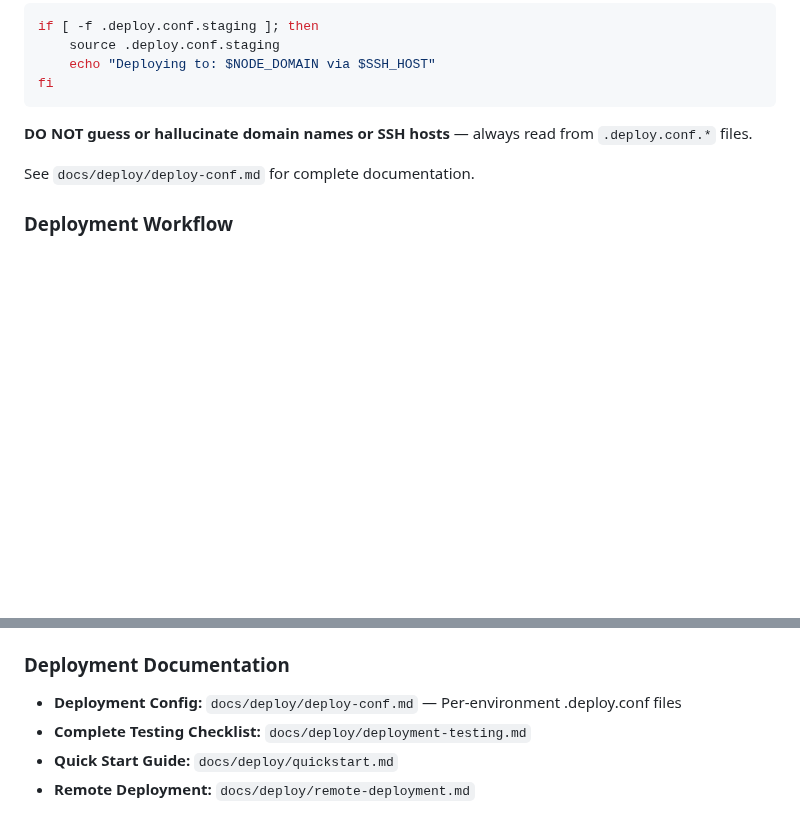
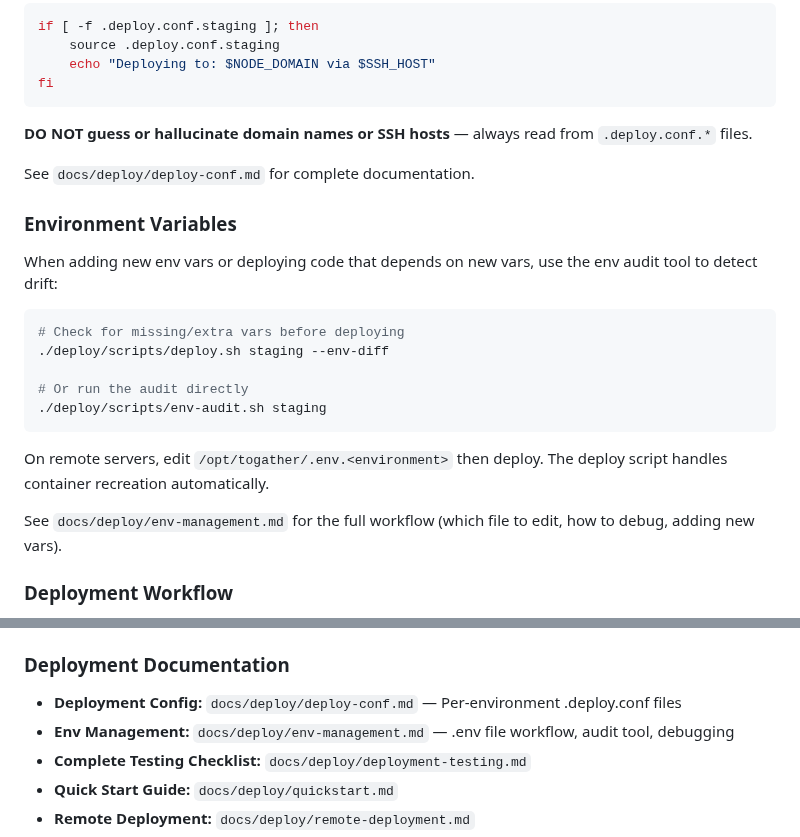
Before and after one commit to Togather-Foundation/server, a Markdown page: AGENTS.md, 2 parts joined by grey strips. Drawn GitHub-style; blank space fills up the shorter version.

````diff
--- a/AGENTS.md
+++ b/AGENTS.md
@@ -421,6 +421,22 @@ fi
 
 See `docs/deploy/deploy-conf.md` for complete documentation.
 
+### Environment Variables
+
+When adding new env vars or deploying code that depends on new vars, use the env audit tool to detect drift:
+
+```bash
+# Check for missing/extra vars before deploying
+./deploy/scripts/deploy.sh staging --env-diff
+
+# Or run the audit directly
+./deploy/scripts/env-audit.sh staging
+```
+
+On remote servers, edit `/opt/togather/.env.<environment>` then deploy. The deploy script handles container recreation automatically.
+
+See `docs/deploy/env-management.md` for the full workflow (which file to edit, how to debug, adding new vars).
+
 ### Deployment Workflow
 
 **IMPORTANT: Always wrap deployment commands with `scripts/agent-run.sh`** to capture verbose output and preserve context window. Deployment scripts produce hundreds of lines of colored logs that flood agent context.
@@ -456,6 +472,7 @@ See `docs/deploy/deploy-conf.md` for complete documentation.
 ### Deployment Documentation
 
 - **Deployment Config:** `docs/deploy/deploy-conf.md` — Per-environment .deploy.conf files
+- **Env Management:** `docs/deploy/env-management.md` — .env file workflow, audit tool, debugging
 - **Complete Testing Checklist:** `docs/deploy/deployment-testing.md`
 - **Quick Start Guide:** `docs/deploy/quickstart.md`
 - **Remote Deployment:** `docs/deploy/remote-deployment.md`
````
Also changed, not shown: docs/deploy/env-management.md (added, +243 -0 lines).
